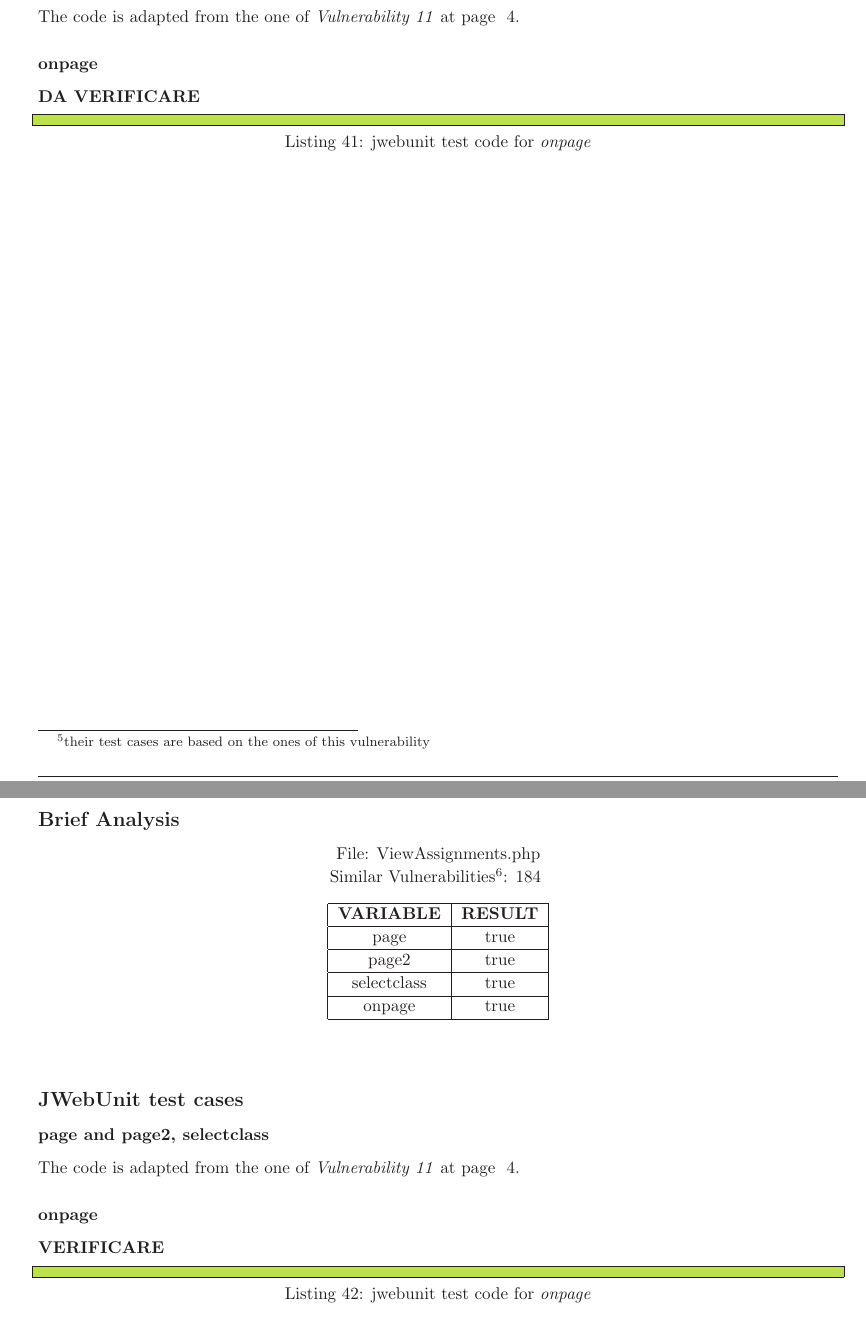
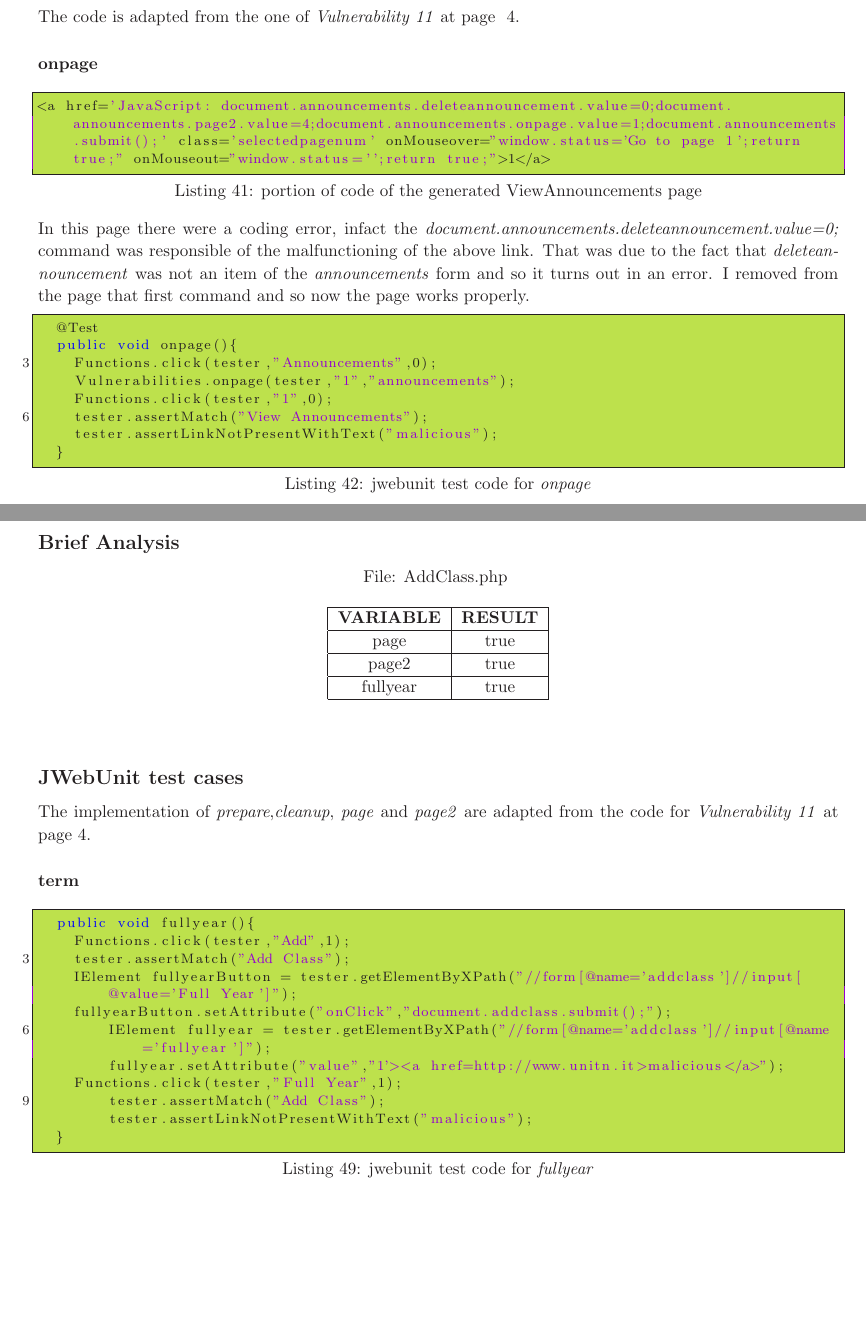
Before and after one commit to xashenx/sectesting, a LaTeX problem sheet (reports/assignment8/assignment_8.tex): two parts of pages 21 and 22 of 24 before the commit and two parts of pages 21 and 24 of 24 after it, joined at a grey line, cut so that both start at the same text. The pictures show the PDF file reports/assignment8/assignment_8.pdf that the author committed with the source.

Commit message:
vulnerability 321

```diff
--- a/reports/assignment8/assignment_8.tex
+++ b/reports/assignment8/assignment_8.tex
@@ -879,24 +879,8 @@ The code is adapted from the one of \textit{Vulnerability 11} at page ~\pageref{
 \subsubsection{page and page2}
 The code is adapted from the one of \textit{Vulnerability 11} at page ~\pageref{sec:V11}.
 \subsubsection{onpage}
-\textbf{DA VERIFICARE}
+\begin{lstlisting}[language=PHP,caption=portion of code of the generated ViewAnnouncements page]
+<a href='JavaScript: document.announcements.deleteannouncement.value=0;document.announcements.page2.value=4;document.announcements.onpage.value=1;document.announcements.submit();' class='selectedpagenum' onMouseover="window.status='Go to page 1';return true;" onMouseout="window.status='';return true;">1</a>
+\end{lstlisting}
+In this page there were a coding error, infact the \textit{document.announcements.deleteannouncement.value=0;} command was responsible of the malfunctioning of the above link. That was due to the fact that \textit{deleteannouncement} was not an item of the \textit{announcements} form and so it turns out in an error. I removed from the page that first command and so now the page works properly.
 \begin{lstlisting}[language=Java,caption=jwebunit test code for \textit{onpage}]
-
-\end{lstlisting}
-\end{homeworkProblem}
-\clearpage
-
-%----------------------------------------------------------------------------------------
-%	VULNERABILITY 183
-%----------------------------------------------------------------------------------------
-
-\begin{homeworkProblem}{Vulnerability 183}
-\label{V183}
-\subsection{Brief Analysis}
-\begin{center}
-	File: ViewAssignments.php
-\\Similar Vulnerabilities\footnote{their test cases are based on the ones of this vulnerability}: 184
-	\begin{table}[h]
-		\begin{center}
-    		\begin{tabular}{ | c | c | }
-    			\hline
@@ -908,11 +887 @@ The code is adapted from the one of \textit{Vulnerability 11} at page ~\pageref{
-    		\end{tabular}
-    	\end{center}
-   \end{table}
-\end{center}
-\subsection{JWebUnit test cases}
-\subsubsection{page and page2, selectclass}
-The code is adapted from the one of \textit{Vulnerability 11} at page ~\pageref{sec:V11}.
-\subsubsection{onpage}
-\textbf{VERIFICARE}
-\begin{lstlisting}[language=Java,caption=jwebunit test code for \textit{onpage}]
-
+	@Test
@@ -1029,3 +1005,15 @@ In particular, \textit{document.students.page2.value=document.students.report.va
 \end{homeworkProblem}
 \clearpage
 
+%----------------------------------------------------------------------------------------
+%	VULNERABILITY 269
+%----------------------------------------------------------------------------------------
+
+\begin{homeworkProblem}{Vulnerability 269}
+\subsection{Brief Analysis}
+\begin{center}
+	File: AddClass.php
+	\begin{table}[h]
+		\begin{center}
+    		\begin{tabular}{ | c | c | }
+    			\hline
@@ -1031,0 +1024,8 @@ In particular, \textit{document.students.page2.value=document.students.report.va
+    		\end{tabular}
+    	\end{center}
+   \end{table}
+\end{center}
+\subsection{JWebUnit test cases}
+The implementation of \textit{prepare},\textit{cleanup}, \textit{page} and \textit{page2} are adapted from the code for \textit{Vulnerability 11} at page~\pageref{sec:V11}.
+\subsubsection{term}
+\begin{lstlisting}[language=Java,caption=jwebunit test code for \textit{fullyear}]
@@ -1032 +1043,5 @@ In particular, \textit{document.students.page2.value=document.students.report.va
+\end{lstlisting}
+\end{homeworkProblem}
+\clearpage
+
 \end{document}
```
Also changed, not shown: reports/assignment8/assignment_8.pdf, reports/assignment8/assignment_8.tex (33 more changed lines).
